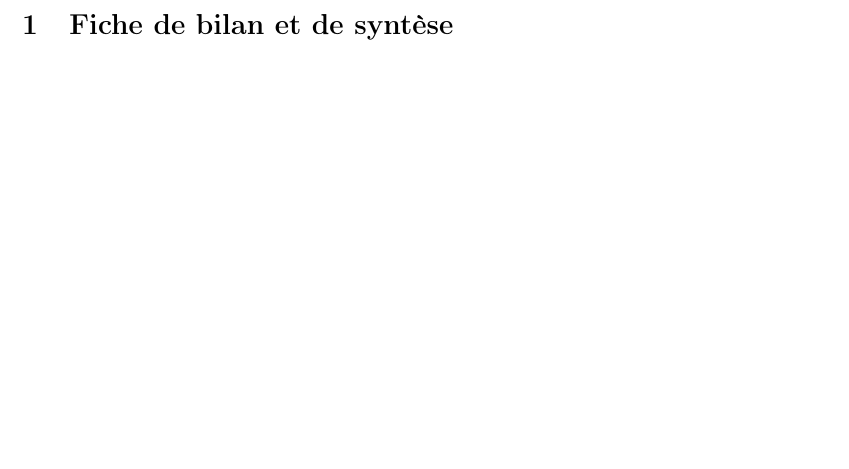
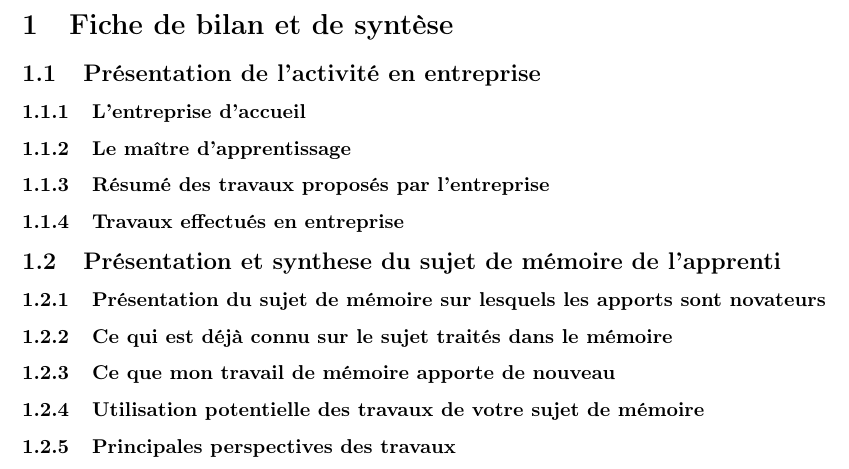
Before and after one commit to shanalfe/Memoire, a LaTeX document (main.tex, which reads fiche_bilan/fiche_bilan.tex): part of page 3 of 20, cut so that both start at the same text, the shorter picture padded with empty space. Compiled offline with pdfLaTeX.

Commit message:
maj section

```diff
--- a/fiche_bilan/fiche_bilan.tex
+++ b/fiche_bilan/fiche_bilan.tex
@@ -1 +1,14 @@
 \section{Fiche de bilan et de syntèse}
+
+\subsection{Présentation de l'activité en entreprise}
+\subsubsection{L'entreprise d'accueil}
+\subsubsection{Le maître d'apprentissage}
+\subsubsection{Résumé des travaux proposés par l'entreprise}
+\subsubsection{Travaux effectués en entreprise}
+
+\subsection{Présentation et synthese du sujet de mémoire de l'apprenti}
+\subsubsection{Présentation du sujet de mémoire sur lesquels les apports sont novateurs}
+\subsubsection{Ce qui est déjà connu sur le sujet traités dans le mémoire}
+\subsubsection{Ce que mon travail de mémoire apporte de nouveau}
+\subsubsection{Utilisation potentielle des travaux de votre sujet de mémoire}
+\subsubsection{Principales perspectives des travaux}
```
Also changed, not shown: main.pdf, 9 other files.
